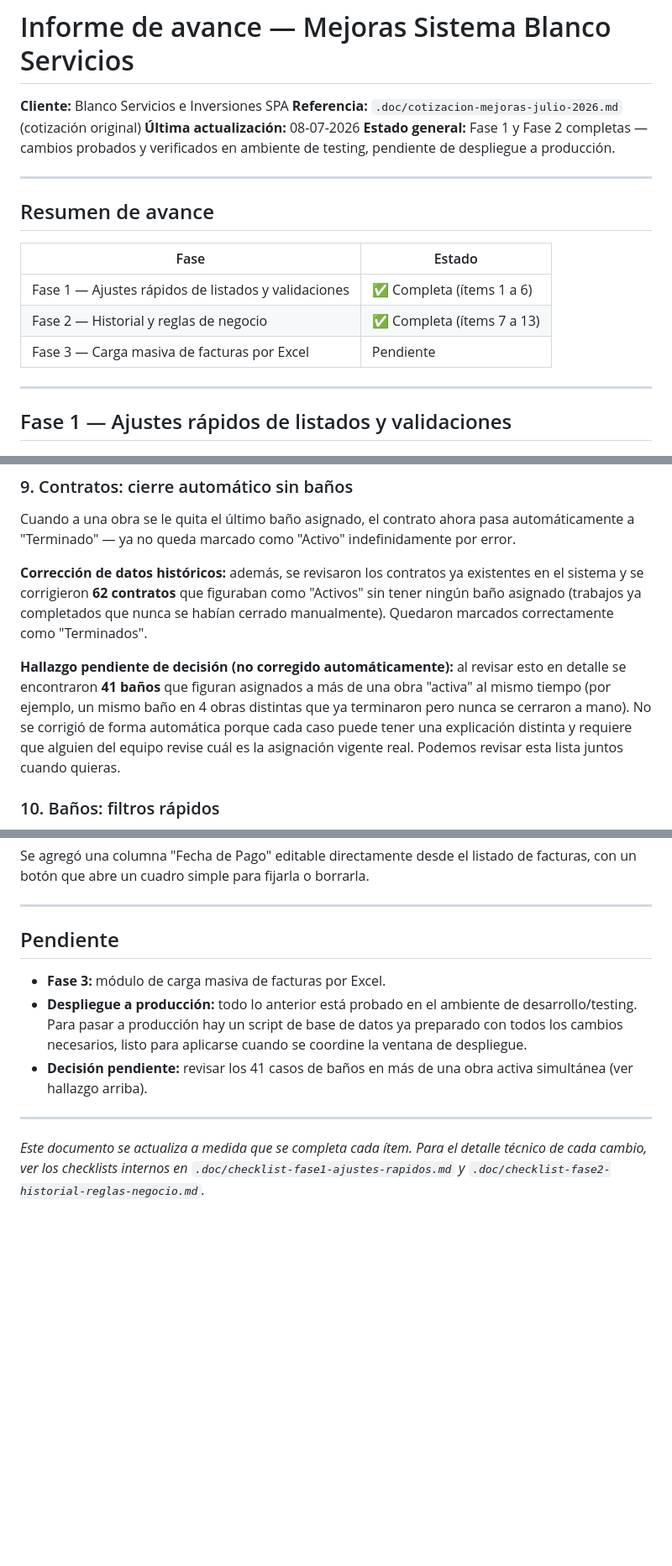
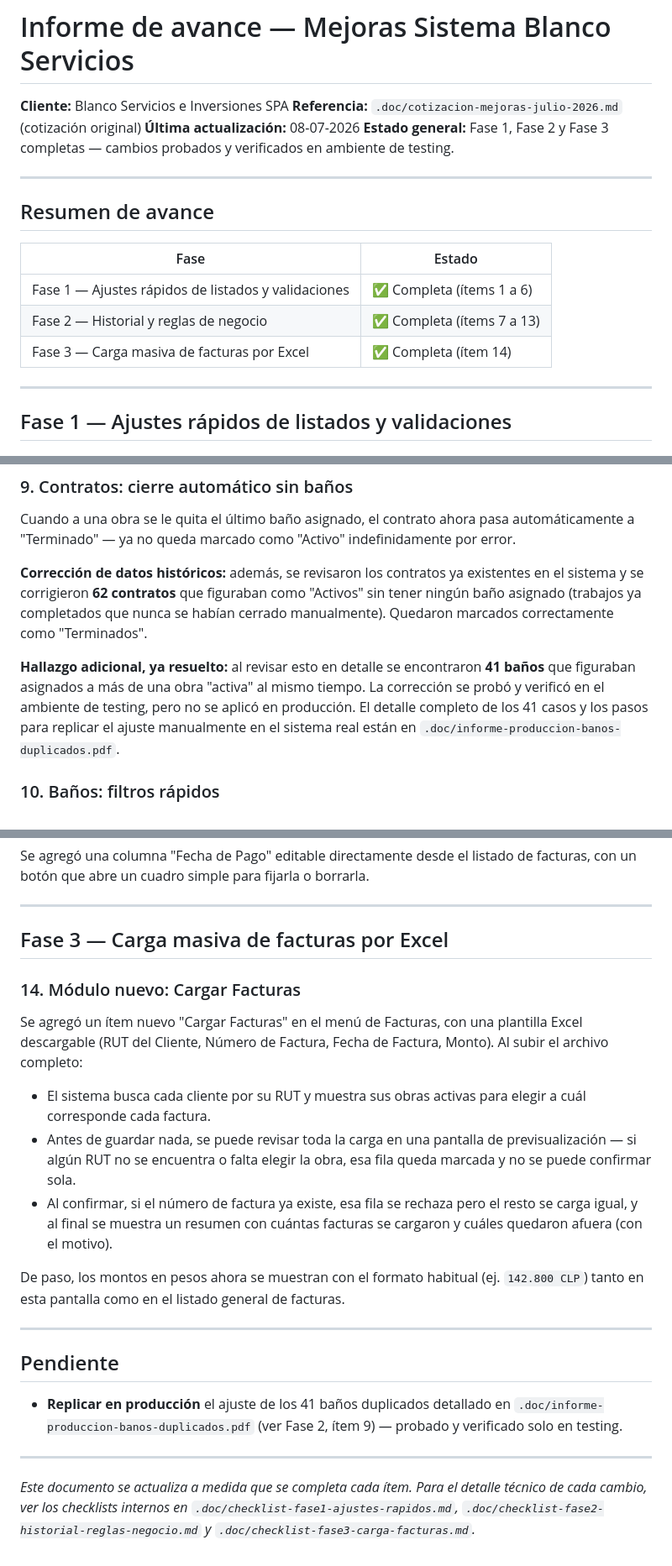
Before and after one commit to eruotolo/bath, a Markdown page: .doc/avance-mejoras-julio-2026.md, 3 parts joined by grey strips. Shown at 84% size. GitHub-like rendering; blank space fills up the shorter version.

Commit message:
docs: mark phase 3 complete and update pending bathroom-duplicates note
Fase 3 (invoice bulk upload) was already implemented and verified but the
progress report still listed it as pending. Also swap the stale "pending
client decision" note for a pointer to the final production replication
report, and fix the Fase 1 checklist header that still said "en revisión"
even though all items were checked off.

```diff
--- a/.doc/avance-mejoras-julio-2026.md
+++ b/.doc/avance-mejoras-julio-2026.md
@@ -3,7 +3,7 @@
 **Cliente:** Blanco Servicios e Inversiones SPA
 **Referencia:** `.doc/cotizacion-mejoras-julio-2026.md` (cotización original)
 **Última actualización:** 08-07-2026
-**Estado general:** Fase 1 y Fase 2 completas — cambios probados y verificados en ambiente de testing, pendiente de despliegue a producción.
+**Estado general:** Fase 1, Fase 2 y Fase 3 completas — cambios probados y verificados en ambiente de testing.
 
 ---
 
@@ -13,7 +13,7 @@
 |---|---|
 | Fase 1 — Ajustes rápidos de listados y validaciones | ✅ Completa (ítems 1 a 6) |
 | Fase 2 — Historial y reglas de negocio | ✅ Completa (ítems 7 a 13) |
-| Fase 3 — Carga masiva de facturas por Excel | Pendiente |
+| Fase 3 — Carga masiva de facturas por Excel | ✅ Completa (ítem 14) |
 
 ---
 
@@ -60,7 +60,7 @@ Cuando a una obra se le quita el último baño asignado, el contrato ahora pasa
 
 **Corrección de datos históricos:** además, se revisaron los contratos ya existentes en el sistema y se corrigieron **62 contratos** que figuraban como "Activos" sin tener ningún baño asignado (trabajos ya completados que nunca se habían cerrado manualmente). Quedaron marcados correctamente como "Terminados".
 
-**Hallazgo pendiente de decisión (no corregido automáticamente):** al revisar esto en detalle se encontraron **41 baños** que figuran asignados a más de una obra "activa" al mismo tiempo (por ejemplo, un mismo baño en 4 obras distintas que ya terminaron pero nunca se cerraron a mano). No se corrigió de forma automática porque cada caso puede tener una explicación distinta y requiere que alguien del equipo revise cuál es la asignación vigente real. Podemos revisar esta lista juntos cuando quieras.
+**Hallazgo adicional, ya resuelto:** al revisar esto en detalle se encontraron **41 baños** que figuraban asignados a más de una obra "activa" al mismo tiempo. La corrección se probó y verificó en el ambiente de testing, pero no se aplicó en producción. El detalle completo de los 41 casos y los pasos para replicar el ajuste manualmente en el sistema real están en `.doc/informe-produccion-banos-duplicados.pdf`.
 
 ### 10. Baños: filtros rápidos
 Se agregaron botones de filtro sobre el listado de baños químicos: por Estado (Activo/Inactivo) y por Asignación (Asignado/Disponible), combinables entre sí, sin necesidad de recargar la página.
@@ -76,12 +76,22 @@ Se agregó una columna "Fecha de Pago" editable directamente desde el listado de
 
 ---
 
-## Pendiente
+## Fase 3 — Carga masiva de facturas por Excel
 
-- **Fase 3:** módulo de carga masiva de facturas por Excel.
-- **Despliegue a producción:** todo lo anterior está probado en el ambiente de desarrollo/testing. Para pasar a producción hay un script de base de datos ya preparado con todos los cambios necesarios, listo para aplicarse cuando se coordine la ventana de despliegue.
-- **Decisión pendiente:** revisar los 41 casos de baños en más de una obra activa simultánea (ver hallazgo arriba).
+### 14. Módulo nuevo: Cargar Facturas
+Se agregó un ítem nuevo "Cargar Facturas" en el menú de Facturas, con una plantilla Excel descargable (RUT del Cliente, Número de Factura, Fecha de Factura, Monto). Al subir el archivo completo:
+- El sistema busca cada cliente por su RUT y muestra sus obras activas para elegir a cuál corresponde cada factura.
+- Antes de guardar nada, se puede revisar toda la carga en una pantalla de previsualización — si algún RUT no se encuentra o falta elegir la obra, esa fila queda marcada y no se puede confirmar sola.
+- Al confirmar, si el número de factura ya existe, esa fila se rechaza pero el resto se carga igual, y al final se muestra un resumen con cuántas facturas se cargaron y cuáles quedaron afuera (con el motivo).
+
+De paso, los montos en pesos ahora se muestran con el formato habitual (ej. `142.800 CLP`) tanto en esta pantalla como en el listado general de facturas.
 
 ---
 
-*Este documento se actualiza a medida que se completa cada ítem. Para el detalle técnico de cada cambio, ver los checklists internos en `.doc/checklist-fase1-ajustes-rapidos.md` y `.doc/checklist-fase2-historial-reglas-negocio.md`.*
+## Pendiente
+
+- **Replicar en producción** el ajuste de los 41 baños duplicados detallado en `.doc/informe-produccion-banos-duplicados.pdf` (ver Fase 2, ítem 9) — probado y verificado solo en testing.
+
+---
+
+*Este documento se actualiza a medida que se completa cada ítem. Para el detalle técnico de cada cambio, ver los checklists internos en `.doc/checklist-fase1-ajustes-rapidos.md`, `.doc/checklist-fase2-historial-reglas-negocio.md` y `.doc/checklist-fase3-carga-facturas.md`.*
```
Also changed, not shown: .doc/checklist-fase1-ajustes-rapidos.md (+1 -1 lines).
